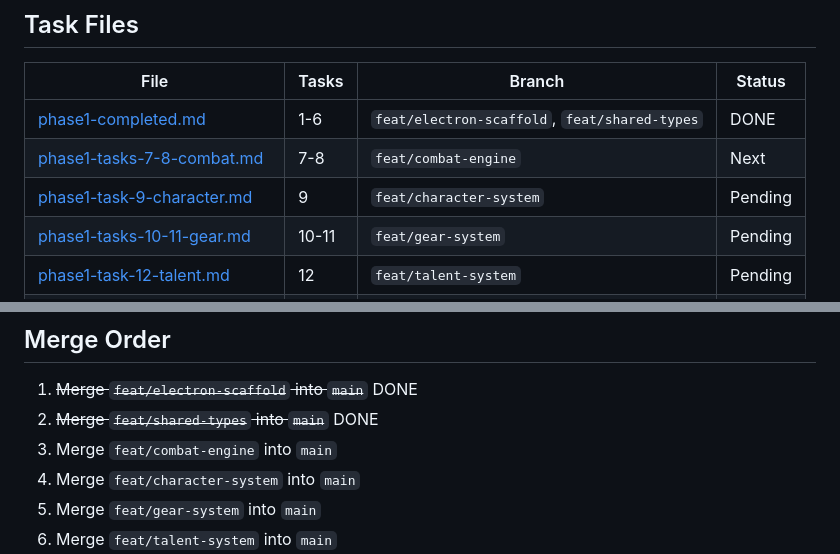
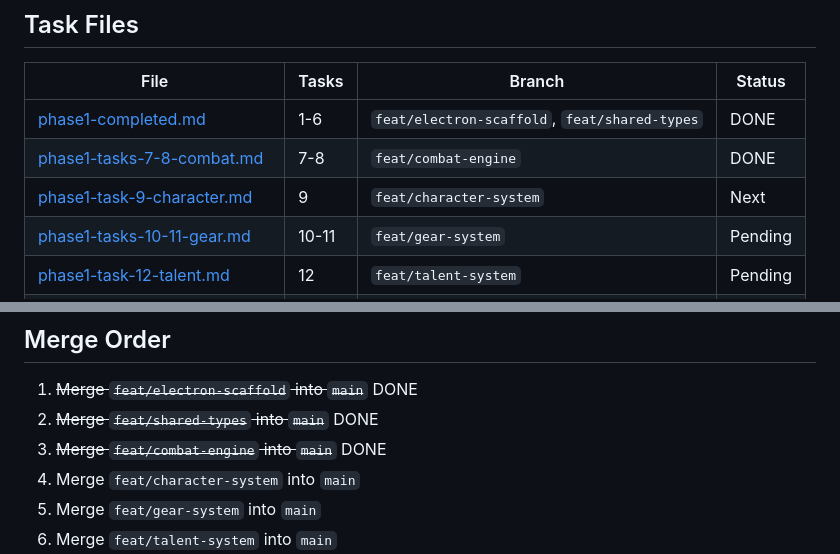
Before and after one commit to NatureFlyWoW/idleMMOGrind, a Markdown page: docs/plans/phase1-index.md, 2 parts joined by grey strips. GitHub-like rendering.

```diff
--- a/docs/plans/phase1-index.md
+++ b/docs/plans/phase1-index.md
@@ -15,8 +15,8 @@
 | File | Tasks | Branch | Status |
 |------|-------|--------|--------|
 | [phase1-completed.md](phase1-completed.md) | 1-6 | `feat/electron-scaffold`, `feat/shared-types` | DONE |
-| [phase1-tasks-7-8-combat.md](phase1-tasks-7-8-combat.md) | 7-8 | `feat/combat-engine` | Next |
-| [phase1-task-9-character.md](phase1-task-9-character.md) | 9 | `feat/character-system` | Pending |
+| [phase1-tasks-7-8-combat.md](phase1-tasks-7-8-combat.md) | 7-8 | `feat/combat-engine` | DONE |
+| [phase1-task-9-character.md](phase1-task-9-character.md) | 9 | `feat/character-system` | Next |
 | [phase1-tasks-10-11-gear.md](phase1-tasks-10-11-gear.md) | 10-11 | `feat/gear-system` | Pending |
 | [phase1-task-12-talent.md](phase1-task-12-talent.md) | 12 | `feat/talent-system` | Pending |
 | [phase1-tasks-13-15-save.md](phase1-tasks-13-15-save.md) | 13-15 | `feat/save-system` | Pending |
@@ -43,7 +43,7 @@
 
 1. ~~Merge `feat/electron-scaffold` into `main`~~ DONE
 2. ~~Merge `feat/shared-types` into `main`~~ DONE
-3. Merge `feat/combat-engine` into `main`
+3. ~~Merge `feat/combat-engine` into `main`~~ DONE
 4. Merge `feat/character-system` into `main`
 5. Merge `feat/gear-system` into `main`
 6. Merge `feat/talent-system` into `main`
```
Also changed, not shown: CLAUDE.md (+2 -2 lines).
